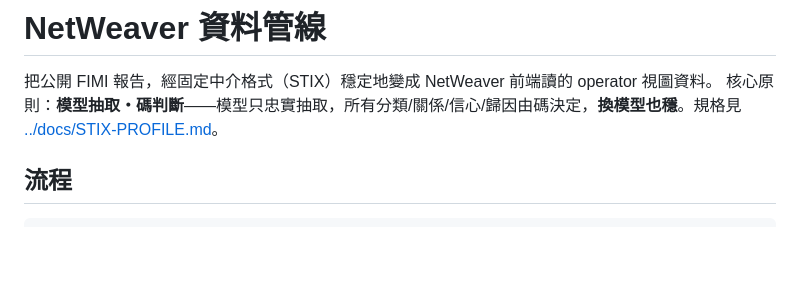
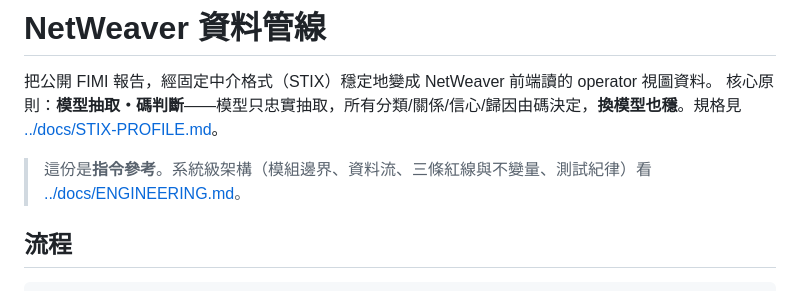
Before and after one commit to wcl-dev/NetWeaver, a Markdown page: pipeline/README.md, the part around the change. GitHub-like rendering; blank space fills up the shorter version.

```diff
--- a/pipeline/README.md
+++ b/pipeline/README.md
@@ -2,6 +2,8 @@
 
 把公開 FIMI 報告，經固定中介格式（STIX）穩定地變成 NetWeaver 前端讀的 operator 視圖資料。
 核心原則：**模型抽取・碼判斷**——模型只忠實抽取，所有分類/關係/信心/歸因由碼決定，**換模型也穩**。規格見 [../docs/STIX-PROFILE.md](../docs/STIX-PROFILE.md)。
+
+> 這份是**指令參考**。系統級架構（模組邊界、資料流、三條紅線與不變量、測試紀律）看 [../docs/ENGINEERING.md](../docs/ENGINEERING.md)。
 
 ## 流程
 
```
Also changed, not shown: README.md (+11 -1 lines), docs/ENGINEERING.md (added, +254 -0 lines).
